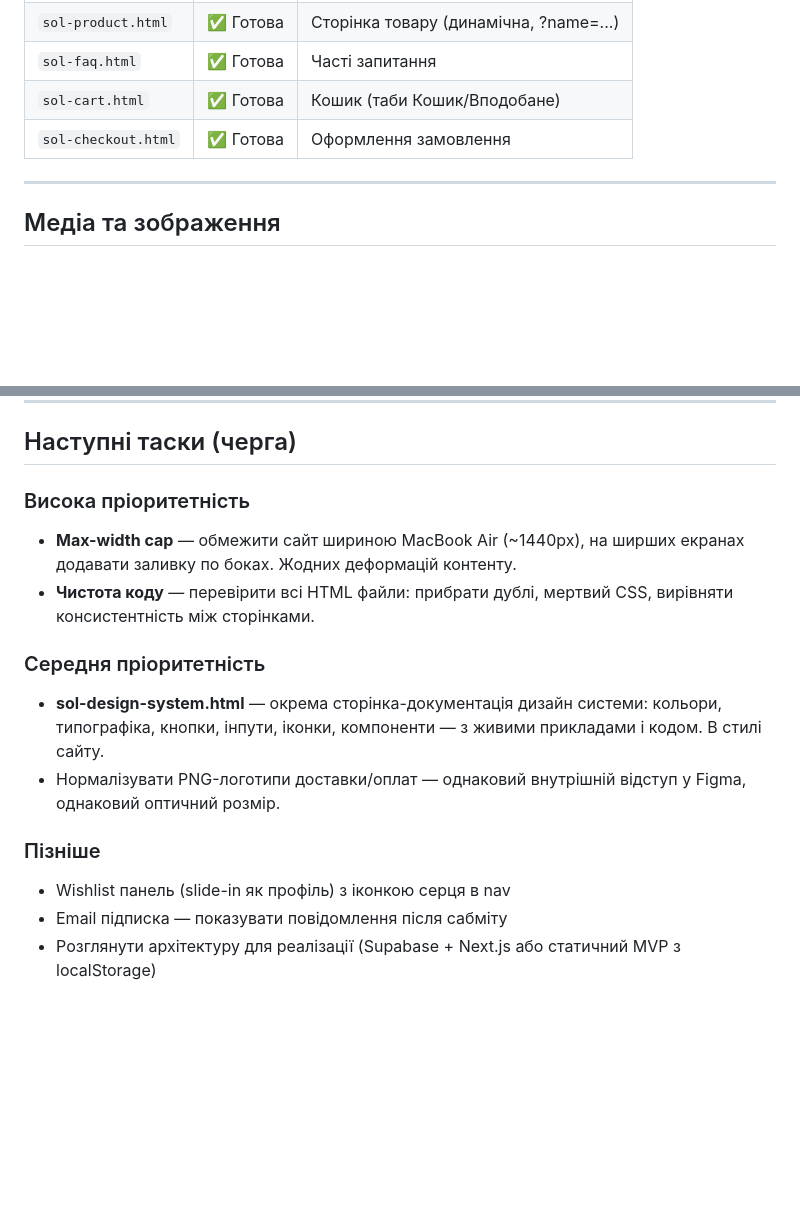
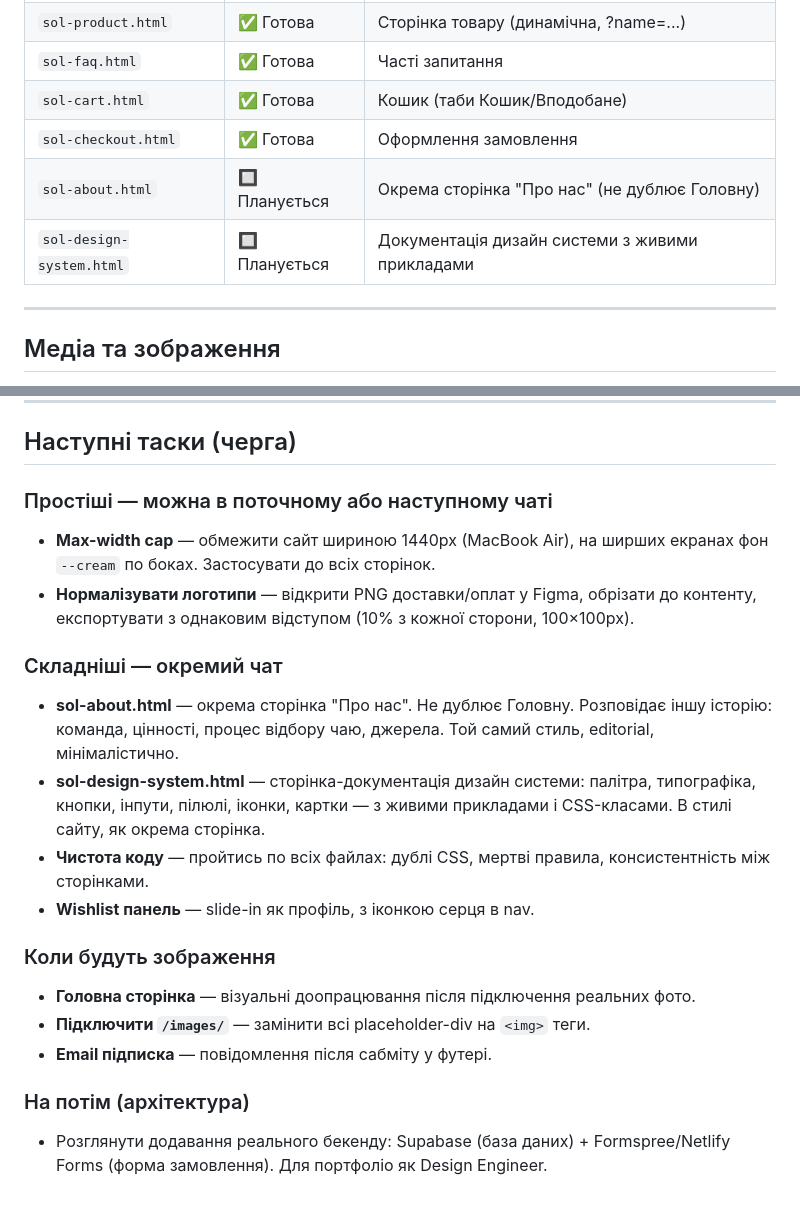
Before and after one commit to yananaaas/sol-tea, a Markdown page: CLAUDE.md, 2 parts joined by grey strips. Drawn GitHub-style; blank space fills up the shorter version.

Commit message:
docs: add task queue and new planned pages to CLAUDE.md
Co-Authored-By: Claude Sonnet 4.6 <noreply@anthropic.com>

```diff
--- a/CLAUDE.md
+++ b/CLAUDE.md
@@ -115,6 +115,8 @@ Pills → контент:        36px desktop / 24px mobile  (padding-bottom н
 | `sol-faq.html` | ✅ Готова | Часті запитання |
 | `sol-cart.html` | ✅ Готова | Кошик (таби Кошик/Вподобане) |
 | `sol-checkout.html` | ✅ Готова | Оформлення замовлення |
+| `sol-about.html` | 🔲 Планується | Окрема сторінка "Про нас" (не дублює Головну) |
+| `sol-design-system.html` | 🔲 Планується | Документація дизайн системи з живими прикладами |
 
 ---
 
@@ -657,15 +659,20 @@ CSS: `order: 1` для dropdown, `order: 2` для sort-btn, `order: 3; width: 1
 
 ## Наступні таски (черга)
 
-### Висока пріоритетність
-- **Max-width cap** — обмежити сайт шириною MacBook Air (~1440px), на ширших екранах додавати заливку по боках. Жодних деформацій контенту.
-- **Чистота коду** — перевірити всі HTML файли: прибрати дублі, мертвий CSS, вирівняти консистентність між сторінками.
+### Простіші — можна в поточному або наступному чаті
+- **Max-width cap** — обмежити сайт шириною 1440px (MacBook Air), на ширших екранах фон `--cream` по боках. Застосувати до всіх сторінок.
+- **Нормалізувати логотипи** — відкрити PNG доставки/оплат у Figma, обрізати до контенту, експортувати з однаковим відступом (10% з кожної сторони, 100×100px).
 
-### Середня пріоритетність
-- **sol-design-system.html** — окрема сторінка-документація дизайн системи: кольори, типографіка, кнопки, інпути, іконки, компоненти — з живими прикладами і кодом. В стилі сайту.
-- Нормалізувати PNG-логотипи доставки/оплат — однаковий внутрішній відступ у Figma, однаковий оптичний розмір.
+### Складніші — окремий чат
+- **sol-about.html** — окрема сторінка "Про нас". Не дублює Головну. Розповідає іншу історію: команда, цінності, процес відбору чаю, джерела. Той самий стиль, editorial, мінімалістично.
+- **sol-design-system.html** — сторінка-документація дизайн системи: палітра, типографіка, кнопки, інпути, пілюлі, іконки, картки — з живими прикладами і CSS-класами. В стилі сайту, як окрема сторінка.
+- **Чистота коду** — пройтись по всіх файлах: дублі CSS, мертві правила, консистентність між сторінками.
+- **Wishlist панель** — slide-in як профіль, з іконкою серця в nav.
 
-### Пізніше
-- Wishlist панель (slide-in як профіль) з іконкою серця в nav
-- Email підписка — показувати повідомлення після сабміту
-- Розглянути архітектуру для реалізації (Supabase + Next.js або статичний MVP з localStorage)
+### Коли будуть зображення
+- **Головна сторінка** — візуальні доопрацювання після підключення реальних фото.
+- **Підключити `/images/`** — замінити всі placeholder-div на `<img>` теги.
+- **Email підписка** — повідомлення після сабміту у футері.
+
+### На потім (архітектура)
+- Розглянути додавання реального бекенду: Supabase (база даних) + Formspree/Netlify Forms (форма замовлення). Для портфоліо як Design Engineer.
```
